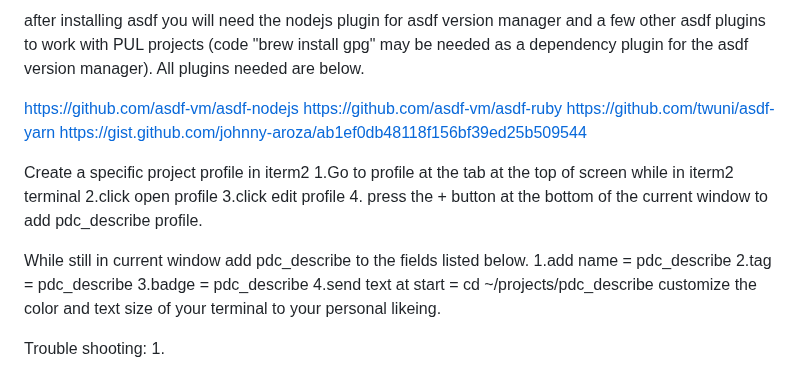
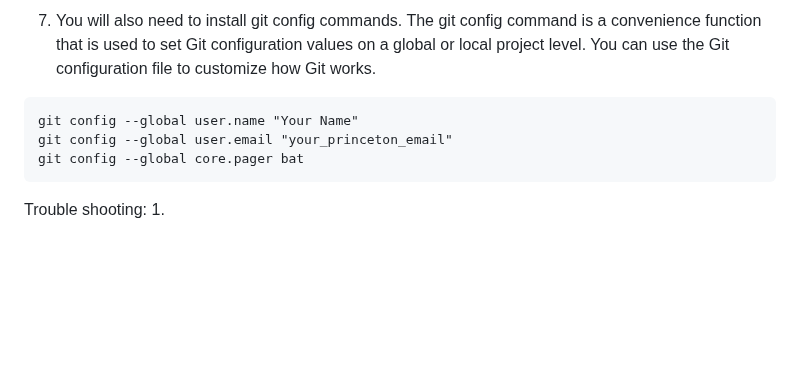
Before and after one commit to pulibrary/pul-it-handbook, a Markdown page: services/new_mac_setup.md, the part around one of its changes. GitHub-like rendering; blank space fills up the shorter version.

````diff
--- a/services/new_mac_setup.md
+++ b/services/new_mac_setup.md
@@ -33,28 +55,11 @@ https://asdf-vm.com/guide/getting-started.html
 
 
-after installing asdf you will need the nodejs plugin for asdf version manager and a few other asdf plugins to work with PUL projects  (code "brew install gpg" may be needed as a dependency plugin for the asdf version manager). All plugins needed are below.
-
-https://github.com/asdf-vm/asdf-nodejs
-https://github.com/asdf-vm/asdf-ruby
-https://github.com/twuni/asdf-yarn
-https://gist.github.com/johnny-aroza/ab1ef0db48118f156bf39ed25b509544
-
-
-
-Create a specific project profile in iterm2
-1.Go to profile at the tab at the top of screen while in iterm2 terminal
-2.click open profile
-3.click edit profile
-4. press the + button at the bottom of the current window to add pdc_describe profile.
-
-While still in current window add pdc_describe to the fields listed below.
-1.add name = pdc_describe
-2.tag = pdc_describe
-3.badge = pdc_describe
-4.send text at start = cd ~/projects/pdc_describe
-customize the color and text size of your terminal to your personal likeing.
-
-
+7. You will also need to install git config commands. The git config command is a convenience function that is used to set Git configuration values on a global or local project level. You can use the Git configuration file to customize how Git works.
+```
+git config --global user.name "Your Name"
+git config --global user.email "your_princeton_email"
+git config --global core.pager bat
+```
 
 Trouble shooting:
 1.
````
Also changed, not shown: other parts of services/new_mac_setup.md (+33 -11 lines), services/images/change_hostname.png (added), services/images/github_jumpcloud_rename.png (added), services/images/github_keys.png (added), services/images/unix_prompt_newhostname.png (added).
